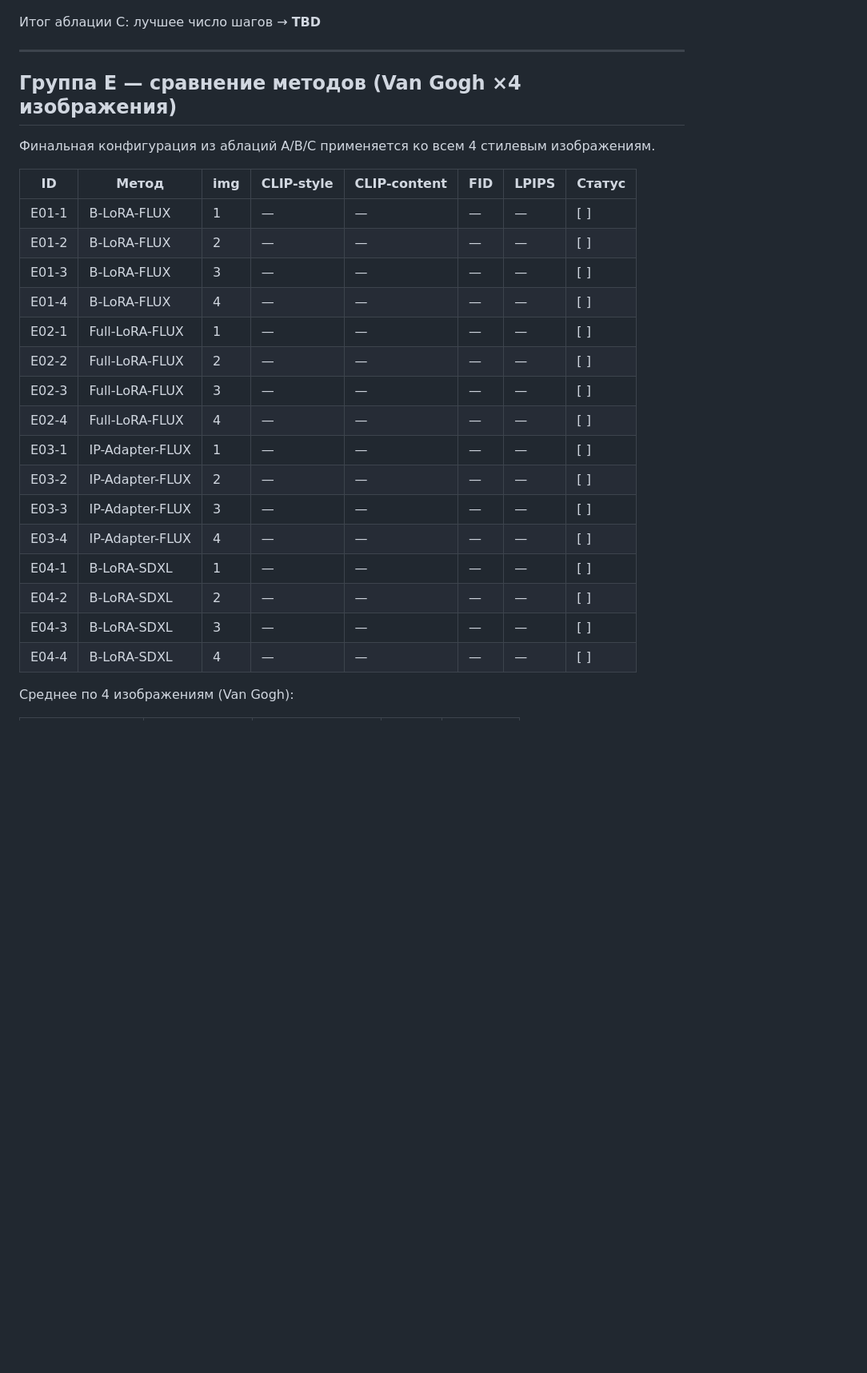
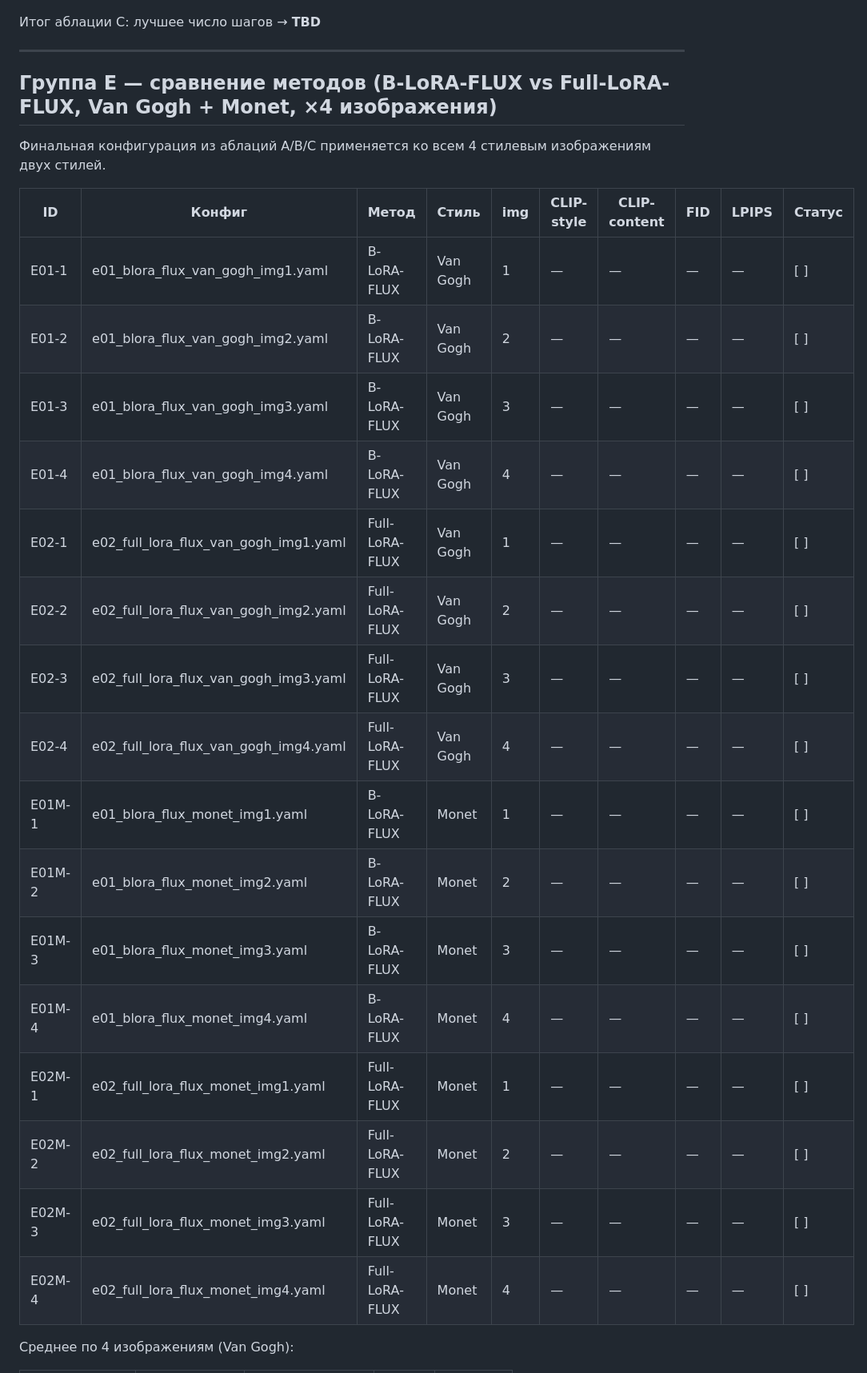
Before and after one commit to betyavan/b-lora-flux, a Markdown page: experiments/plan.md, the part around one of its changes. Shown at 80% size. GitHub-like rendering; blank space fills up the shorter version.

Commit message:
docs(experiments): sync plan.md with DAG and configs on disk
- Remove E03 (IP-Adapter-FLUX): no configs exist, not in DAG
- Add Monet runs (E01M/E02M): e01/e02 monet configs exist in compare_e
- Fix Group F: B-LoRA-SDXL on Van Gogh (was: B-LoRA-FLUX on Monet)
- Add Конфиг and Стиль columns to Group E/F tables

```diff
--- a/experiments/plan.md
+++ b/experiments/plan.md
@@ -45,28 +45,28 @@ Auto-generated by `scripts/update_exp_plan.py`. Last updated: —
 
 ---
 
-## Группа E — сравнение методов (Van Gogh ×4 изображения)
+## Группа E — сравнение методов (B-LoRA-FLUX vs Full-LoRA-FLUX, Van Gogh + Monet, ×4 изображения)
 
-Финальная конфигурация из аблаций A/B/C применяется ко всем 4 стилевым изображениям.
+Финальная конфигурация из аблаций A/B/C применяется ко всем 4 стилевым изображениям двух стилей.
 
-| ID    | Метод            | img | CLIP-style | CLIP-content | FID   | LPIPS | Статус |
-|-------|------------------|-----|------------|--------------|-------|-------|--------|
-| E01-1 | B-LoRA-FLUX      | 1   | —          | —            | —     | —     | [ ]    |
-| E01-2 | B-LoRA-FLUX      | 2   | —          | —            | —     | —     | [ ]    |
-| E01-3 | B-LoRA-FLUX      | 3   | —          | —            | —     | —     | [ ]    |
-| E01-4 | B-LoRA-FLUX      | 4   | —          | —            | —     | —     | [ ]    |
-| E02-1 | Full-LoRA-FLUX   | 1   | —          | —            | —     | —     | [ ]    |
-| E02-2 | Full-LoRA-FLUX   | 2   | —          | —            | —     | —     | [ ]    |
-| E02-3 | Full-LoRA-FLUX   | 3   | —          | —            | —     | —     | [ ]    |
-| E02-4 | Full-LoRA-FLUX   | 4   | —          | —            | —     | —     | [ ]    |
-| E03-1 | IP-Adapter-FLUX  | 1   | —          | —            | —     | —     | [ ]    |
-| E03-2 | IP-Adapter-FLUX  | 2   | —          | —            | —     | —     | [ ]    |
-| E03-3 | IP-Adapter-FLUX  | 3   | —          | —            | —     | —     | [ ]    |
-| E03-4 | IP-Adapter-FLUX  | 4   | —          | —            | —     | —     | [ ]    |
-| E04-1 | B-LoRA-SDXL      | 1   | —          | —            | —     | —     | [ ]    |
-| E04-2 | B-LoRA-SDXL      | 2   | —          | —            | —     | —     | [ ]    |
-| E04-3 | B-LoRA-SDXL      | 3   | —          | —            | —     | —     | [ ]    |
-| E04-4 | B-LoRA-SDXL      | 4   | —          | —            | —     | —     | [ ]    |
+| ID      | Конфиг                                  | Метод          | Стиль    | img | CLIP-style | CLIP-content | FID | LPIPS | Статус |
+|---------|-----------------------------------------|----------------|----------|-----|------------|--------------|-----|-------|--------|
+| E01-1   | e01_blora_flux_van_gogh_img1.yaml       | B-LoRA-FLUX    | Van Gogh | 1   | —          | —            | —   | —     | [ ]    |
+| E01-2   | e01_blora_flux_van_gogh_img2.yaml       | B-LoRA-FLUX    | Van Gogh | 2   | —          | —            | —   | —     | [ ]    |
+| E01-3   | e01_blora_flux_van_gogh_img3.yaml       | B-LoRA-FLUX    | Van Gogh | 3   | —          | —            | —   | —     | [ ]    |
+| E01-4   | e01_blora_flux_van_gogh_img4.yaml       | B-LoRA-FLUX    | Van Gogh | 4   | —          | —            | —   | —     | [ ]    |
+| E02-1   | e02_full_lora_flux_van_gogh_img1.yaml   | Full-LoRA-FLUX | Van Gogh | 1   | —          | —            | —   | —     | [ ]    |
+| E02-2   | e02_full_lora_flux_van_gogh_img2.yaml   | Full-LoRA-FLUX | Van Gogh | 2   | —          | —            | —   | —     | [ ]    |
+| E02-3   | e02_full_lora_flux_van_gogh_img3.yaml   | Full-LoRA-FLUX | Van Gogh | 3   | —          | —            | —   | —     | [ ]    |
+| E02-4   | e02_full_lora_flux_van_gogh_img4.yaml   | Full-LoRA-FLUX | Van Gogh | 4   | —          | —            | —   | —     | [ ]    |
+| E01M-1  | e01_blora_flux_monet_img1.yaml          | B-LoRA-FLUX    | Monet    | 1   | —          | —            | —   | —     | [ ]    |
+| E01M-2  | e01_blora_flux_monet_img2.yaml          | B-LoRA-FLUX    | Monet    | 2   | —          | —            | —   | —     | [ ]    |
+| E01M-3  | e01_blora_flux_monet_img3.yaml          | B-LoRA-FLUX    | Monet    | 3   | —          | —            | —   | —     | [ ]    |
+| E01M-4  | e01_blora_flux_monet_img4.yaml          | B-LoRA-FLUX    | Monet    | 4   | —          | —            | —   | —     | [ ]    |
+| E02M-1  | e02_full_lora_flux_monet_img1.yaml      | Full-LoRA-FLUX | Monet    | 1   | —          | —            | —   | —     | [ ]    |
+| E02M-2  | e02_full_lora_flux_monet_img2.yaml      | Full-LoRA-FLUX | Monet    | 2   | —          | —            | —   | —     | [ ]    |
+| E02M-3  | e02_full_lora_flux_monet_img3.yaml      | Full-LoRA-FLUX | Monet    | 3   | —          | —            | —   | —     | [ ]    |
+| E02M-4  | e02_full_lora_flux_monet_img4.yaml      | Full-LoRA-FLUX | Monet    | 4   | —          | —            | —   | —     | [ ]    |
 
 Среднее по 4 изображениям (Van Gogh):
 
```
Also changed, not shown: other parts of experiments/plan.md (+26 -13 lines).
